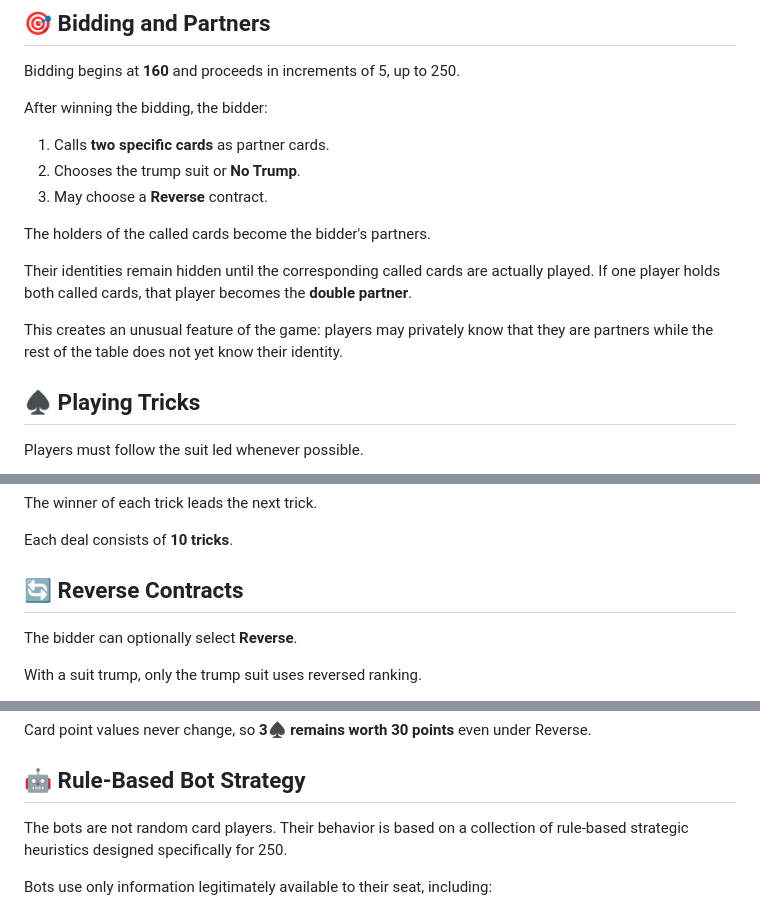
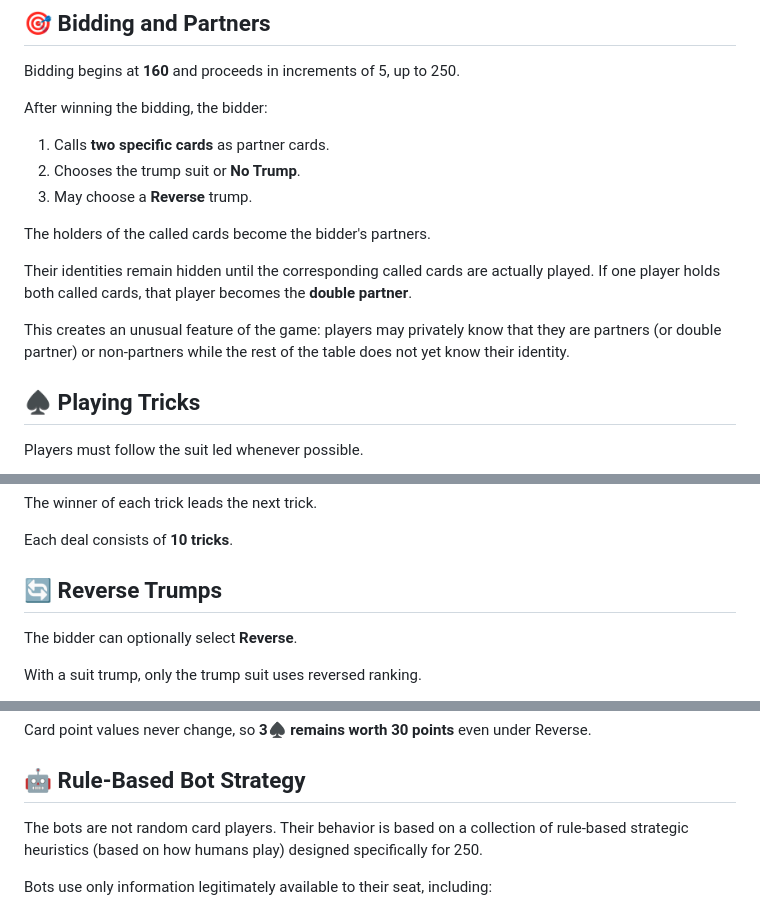
Before and after one commit to tuhinmajumderstat/cardgame250, a Markdown page: README.md, 3 parts joined by grey strips. Rendered like a GitHub page.

```diff
--- a/README.md
+++ b/README.md
@@ -59,13 +59,13 @@ After winning the bidding, the bidder:
 
 1. Calls **two specific cards** as partner cards.
 2. Chooses the trump suit or **No Trump**.
-3. May choose a **Reverse** contract.
+3. May choose a **Reverse** trump.
 
 The holders of the called cards become the bidder's partners.
 
 Their identities remain hidden until the corresponding called cards are actually played. If one player holds both called cards, that player becomes the **double partner**.
 
-This creates an unusual feature of the game: players may privately know that they are partners while the rest of the table does not yet know their identity.
+This creates an unusual feature of the game: players may privately know that they are partners (or double partner) or non-partners while the rest of the table does not yet know their identity.
 
 ## ♠️ Playing Tricks
 
@@ -84,7 +84,7 @@ The winner of each trick leads the next trick.
 
 Each deal consists of **10 tricks**.
 
-## 🔄 Reverse Contracts
+## 🔄 Reverse Trumps
 
 The bidder can optionally select **Reverse**.
 
@@ -102,7 +102,7 @@ Card point values never change, so **3♠ remains worth 30 points** even under R
 
 ## 🤖 Rule-Based Bot Strategy
 
-The bots are not random card players. Their behavior is based on a collection of rule-based strategic heuristics designed specifically for 250.
+The bots are not random card players. Their behavior is based on a collection of rule-based strategic heuristics (based on how humans play) designed specifically for 250.
 
 Bots use only information legitimately available to their seat, including:
 
```
Also changed, not shown: other parts of README.md (+1 -1 lines).
